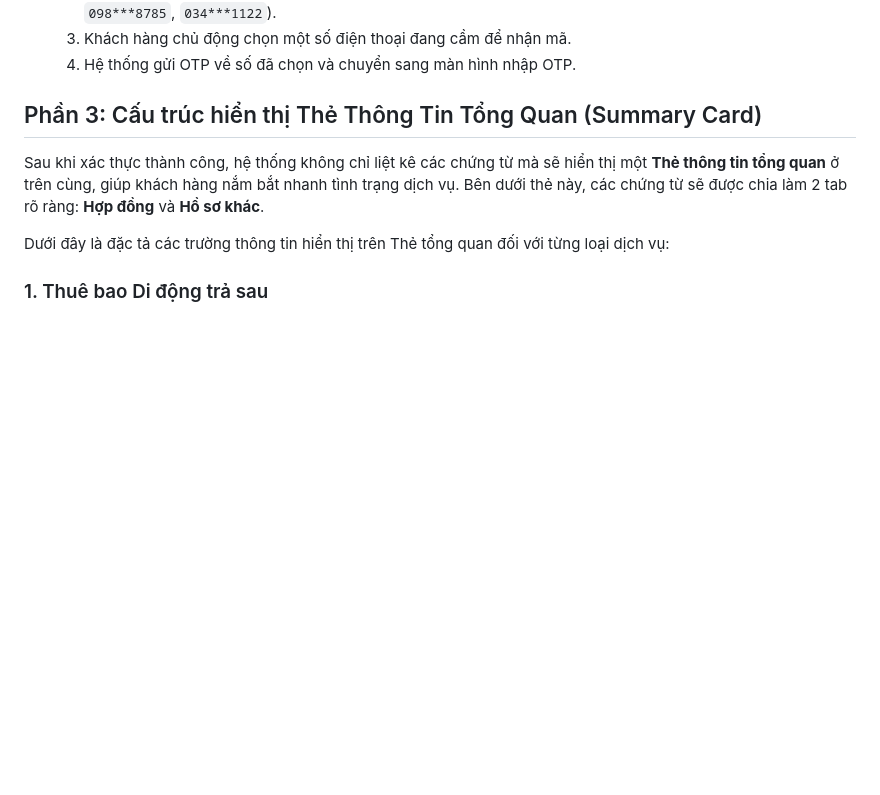
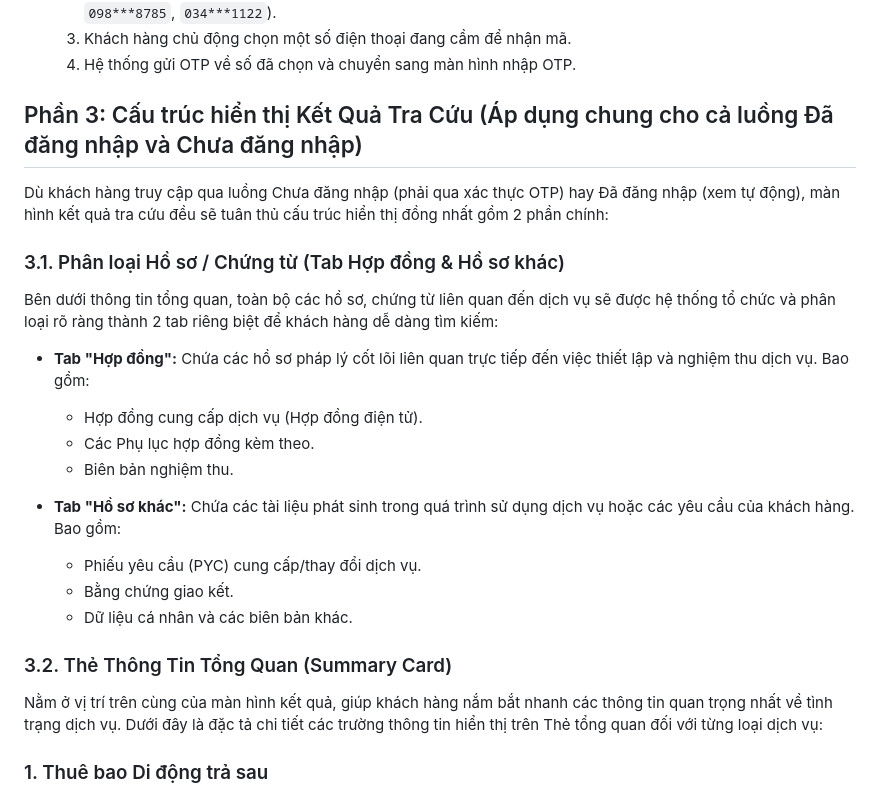
Before and after one commit to lamquangduc312/tracuhopdong-viettel, a Markdown page: TAI_LIEU_NGHIEP_VU_TRA_CUU_HOP_DONG.md, the part around the change. Rendered like a GitHub page; blank space fills up the shorter version.

Commit message:
docs: detail result classification for both flows

```diff
--- a/TAI_LIEU_NGHIEP_VU_TRA_CUU_HOP_DONG.md
+++ b/TAI_LIEU_NGHIEP_VU_TRA_CUU_HOP_DONG.md
@@ -24,11 +24,25 @@ Khi khách hàng chưa đăng nhập, hệ thống không có ngữ cảnh về
   4. Hệ thống gửi OTP về số đã chọn và chuyển sang màn hình nhập OTP.
 
 
-## Phần 3: Cấu trúc hiển thị Thẻ Thông Tin Tổng Quan (Summary Card)
+## Phần 3: Cấu trúc hiển thị Kết Quả Tra Cứu (Áp dụng chung cho cả luồng Đã đăng nhập và Chưa đăng nhập)
 
-Sau khi xác thực thành công, hệ thống không chỉ liệt kê các chứng từ mà sẽ hiển thị một **Thẻ thông tin tổng quan** ở trên cùng, giúp khách hàng nắm bắt nhanh tình trạng dịch vụ. Bên dưới thẻ này, các chứng từ sẽ được chia làm 2 tab rõ ràng: **Hợp đồng** và **Hồ sơ khác**.
+Dù khách hàng truy cập qua luồng Chưa đăng nhập (phải qua xác thực OTP) hay Đã đăng nhập (xem tự động), màn hình kết quả tra cứu đều sẽ tuân thủ cấu trúc hiển thị đồng nhất gồm 2 phần chính:
 
-Dưới đây là đặc tả các trường thông tin hiển thị trên Thẻ tổng quan đối với từng loại dịch vụ:
+### 3.1. Phân loại Hồ sơ / Chứng từ (Tab Hợp đồng & Hồ sơ khác)
+Bên dưới thông tin tổng quan, toàn bộ các hồ sơ, chứng từ liên quan đến dịch vụ sẽ được hệ thống tổ chức và phân loại rõ ràng thành 2 tab riêng biệt để khách hàng dễ dàng tìm kiếm:
+
+- **Tab "Hợp đồng":** Chứa các hồ sơ pháp lý cốt lõi liên quan trực tiếp đến việc thiết lập và nghiệm thu dịch vụ. Bao gồm:
+  - Hợp đồng cung cấp dịch vụ (Hợp đồng điện tử).
+  - Các Phụ lục hợp đồng kèm theo.
+  - Biên bản nghiệm thu.
+
+- **Tab "Hồ sơ khác":** Chứa các tài liệu phát sinh trong quá trình sử dụng dịch vụ hoặc các yêu cầu của khách hàng. Bao gồm:
+  - Phiếu yêu cầu (PYC) cung cấp/thay đổi dịch vụ.
+  - Bằng chứng giao kết.
+  - Dữ liệu cá nhân và các biên bản khác.
+
+### 3.2. Thẻ Thông Tin Tổng Quan (Summary Card)
+Nằm ở vị trí trên cùng của màn hình kết quả, giúp khách hàng nắm bắt nhanh các thông tin quan trọng nhất về tình trạng dịch vụ. Dưới đây là đặc tả chi tiết các trường thông tin hiển thị trên Thẻ tổng quan đối với từng loại dịch vụ:
 
 ### 1. Thuê bao Di động trả sau
 - **Số hợp đồng:** (VD: 656190090)
```
